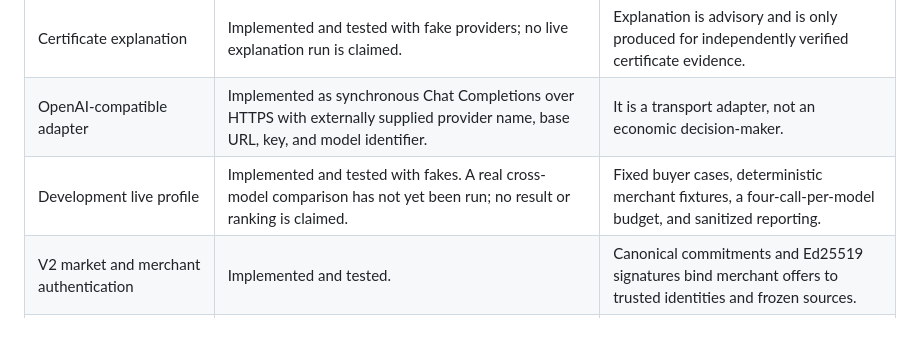
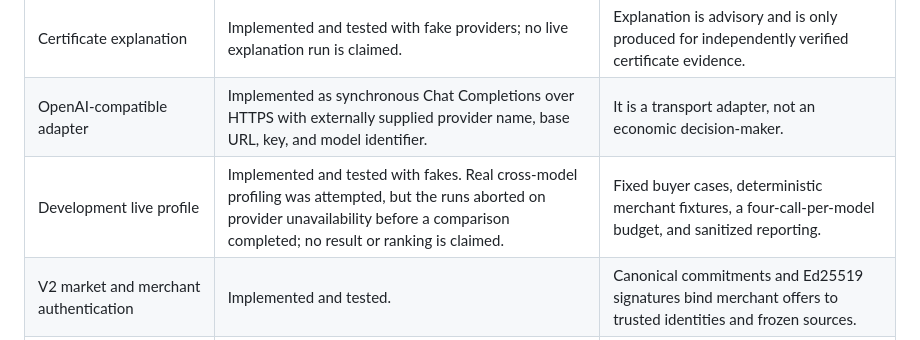
Before and after one commit to not-so-shubh/CLEAR, a Markdown page: README.md, the part around the change. Drawn GitHub-style.

Commit message:
slice-25c-r1: update live profile status

```diff
--- a/README.md
+++ b/README.md
@@ -68,7 +68,7 @@ service.
 | Merchant-offer proposal | Implemented and tested with fake providers; no live merchant-proposal run is claimed. | Each candidate is checked against that merchant's catalog, inventory, and economic policy before deterministic offer construction. |
 | Certificate explanation | Implemented and tested with fake providers; no live explanation run is claimed. | Explanation is advisory and is only produced for independently verified certificate evidence. |
 | OpenAI-compatible adapter | Implemented as synchronous Chat Completions over HTTPS with externally supplied provider name, base URL, key, and model identifier. | It is a transport adapter, not an economic decision-maker. |
-| Development live profile | Implemented and tested with fakes. A real cross-model comparison has not yet been run; no result or ranking is claimed. | Fixed buyer cases, deterministic merchant fixtures, a four-call-per-model budget, and sanitized reporting. |
+| Development live profile | Implemented and tested with fakes. Real cross-model profiling was attempted, but the runs aborted on provider unavailability before a comparison completed; no result or ranking is claimed. | Fixed buyer cases, deterministic merchant fixtures, a four-call-per-model budget, and sanitized reporting. |
 | V2 market and merchant authentication | Implemented and tested. | Canonical commitments and Ed25519 signatures bind merchant offers to trusted identities and frozen sources. |
 | V2 production allocation | Implemented and tested with deterministic OR-Tools CP-SAT. | Pure authoritative mechanism code decides allocation and payment fields from admitted offers. |
 | V2 certificate and independent verifier | Implemented and tested. | The verifier replays evidence and recomputes allocation with an independent reference oracle. |
```
